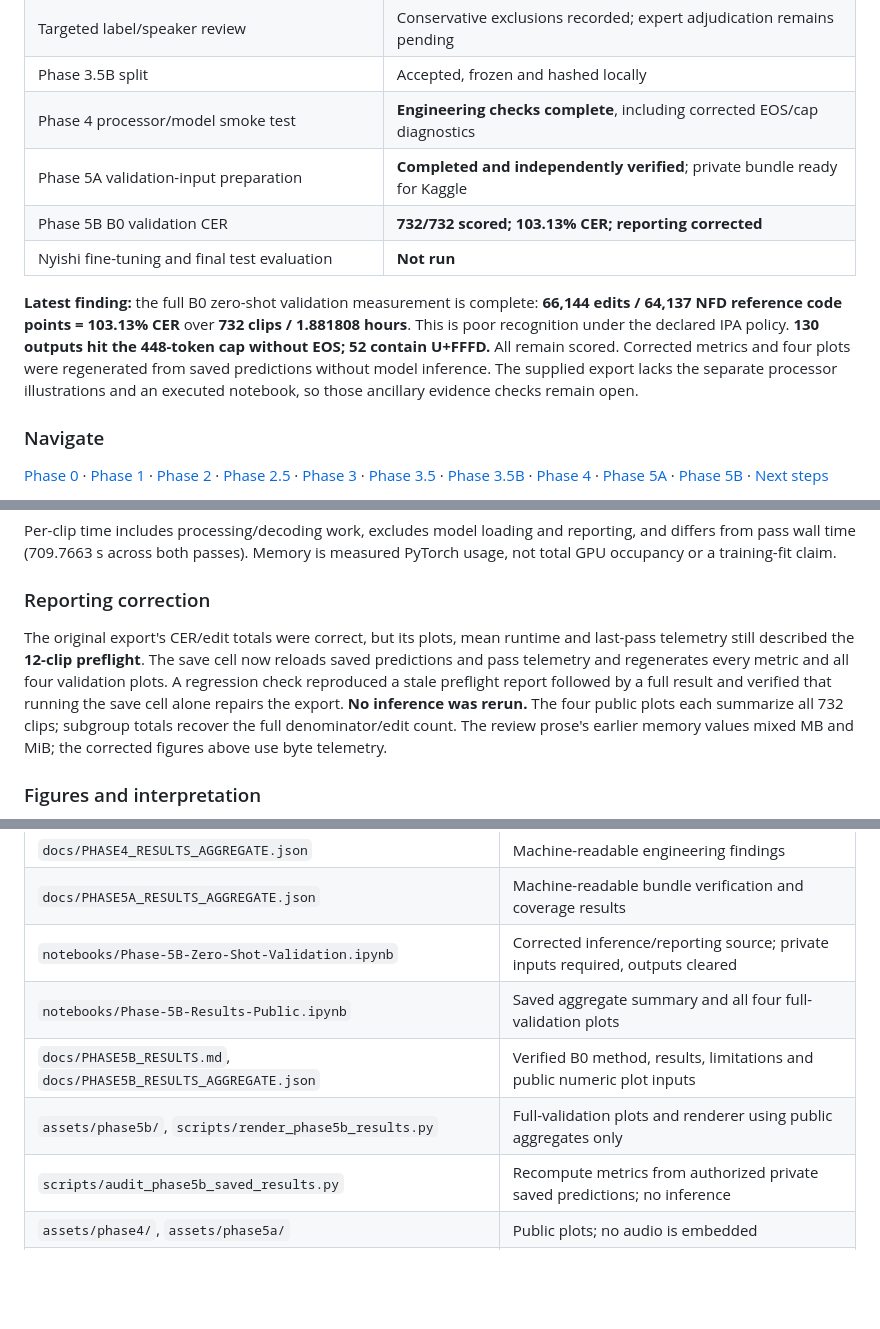
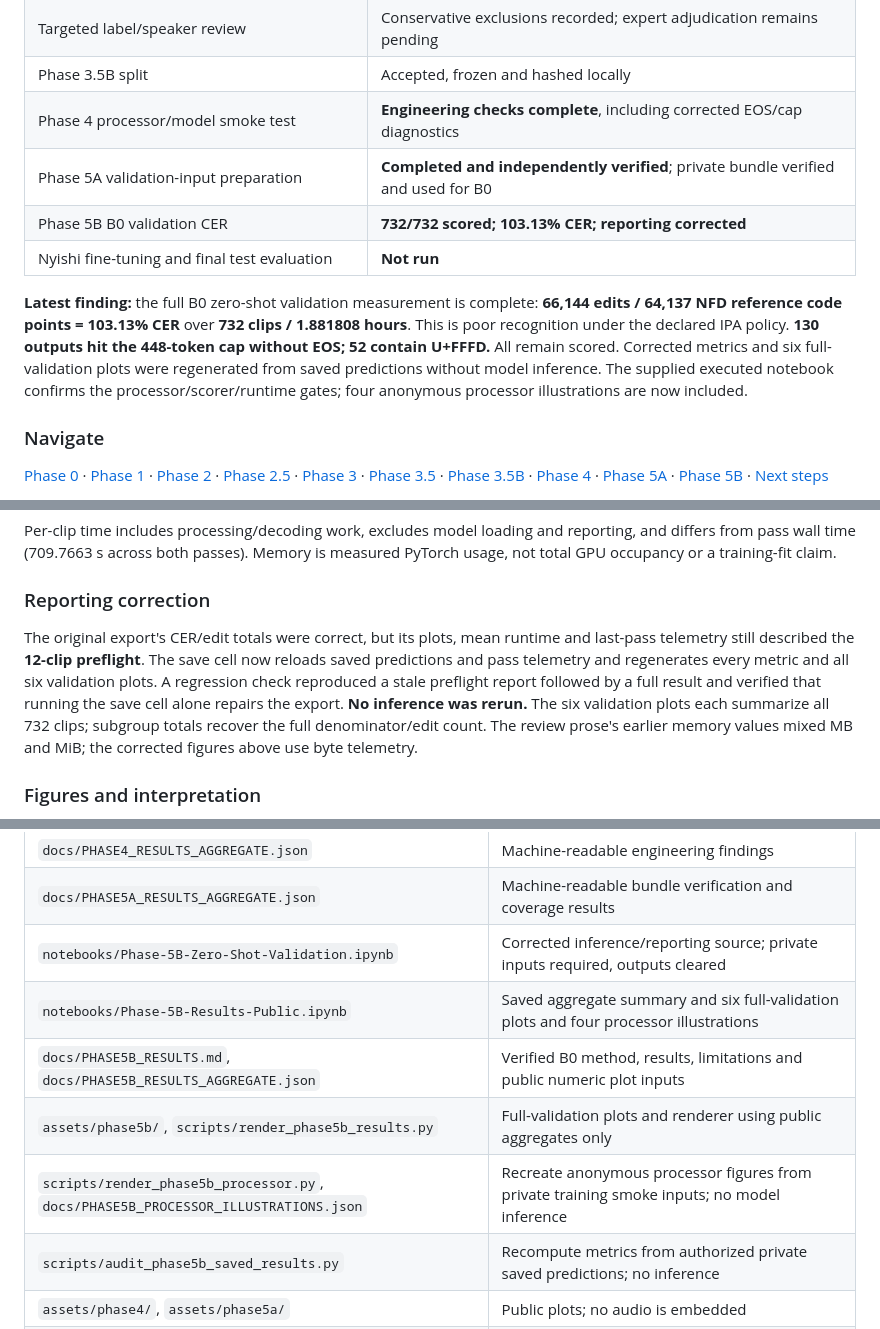
Before and after one commit to kanchanpotdar/BTP, a Markdown page: README.md, 3 parts joined by grey strips. GitHub-like rendering; blank space fills up the shorter version.

```diff
--- a/README.md
+++ b/README.md
@@ -12,11 +12,11 @@ This project builds a Nyishi speech-to-IPA baseline, then measures whether super
 | Targeted label/speaker review | Conservative exclusions recorded; expert adjudication remains pending |
 | Phase 3.5B split | Accepted, frozen and hashed locally |
 | Phase 4 processor/model smoke test | **Engineering checks complete**, including corrected EOS/cap diagnostics |
-| Phase 5A validation-input preparation | **Completed and independently verified**; private bundle ready for Kaggle |
+| Phase 5A validation-input preparation | **Completed and independently verified**; private bundle verified and used for B0 |
 | Phase 5B B0 validation CER | **732/732 scored; 103.13% CER; reporting corrected** |
 | Nyishi fine-tuning and final test evaluation | **Not run** |
 
-**Latest finding:** the full B0 zero-shot validation measurement is complete: **66,144 edits / 64,137 NFD reference code points = 103.13% CER** over **732 clips / 1.881808 hours**. This is poor recognition under the declared IPA policy. **130 outputs hit the 448-token cap without EOS; 52 contain U+FFFD.** All remain scored. Corrected metrics and four plots were regenerated from saved predictions without model inference. The supplied export lacks the separate processor illustrations and an executed notebook, so those ancillary evidence checks remain open.
+**Latest finding:** the full B0 zero-shot validation measurement is complete: **66,144 edits / 64,137 NFD reference code points = 103.13% CER** over **732 clips / 1.881808 hours**. This is poor recognition under the declared IPA policy. **130 outputs hit the 448-token cap without EOS; 52 contain U+FFFD.** All remain scored. Corrected metrics and six full-validation plots were regenerated from saved predictions without model inference. The supplied executed notebook confirms the processor/scorer/runtime gates; four anonymous processor illustrations are now included.
 
 ### Navigate
 
@@ -309,7 +309,7 @@ Per-clip time includes processing/decoding work, excludes model loading and repo
 
 ### Reporting correction
 
-The original export's CER/edit totals were correct, but its plots, mean runtime and last-pass telemetry still described the **12-clip preflight**. The save cell now reloads saved predictions and pass telemetry and regenerates every metric and all four validation plots. A regression check reproduced a stale preflight report followed by a full result and verified that running the save cell alone repairs the export. **No inference was rerun.** The four public plots each summarize all 732 clips; subgroup totals recover the full denominator/edit count. The review prose's earlier memory values mixed MB and MiB; the corrected figures above use byte telemetry.
+The original export's CER/edit totals were correct, but its plots, mean runtime and last-pass telemetry still described the **12-clip preflight**. The save cell now reloads saved predictions and pass telemetry and regenerates every metric and all six validation plots. A regression check reproduced a stale preflight report followed by a full result and verified that running the save cell alone repairs the export. **No inference was rerun.** The six validation plots each summarize all 732 clips; subgroup totals recover the full denominator/edit count. The review prose's earlier memory values mixed MB and MiB; the corrected figures above use byte telemetry.
 
 ### Figures and interpretation
 
@@ -372,9 +394,10 @@ The local recovered notebooks preserve original analyses and outputs for thesis
 | `docs/PHASE4_RESULTS_AGGREGATE.json` | Machine-readable engineering findings |
 | `docs/PHASE5A_RESULTS_AGGREGATE.json` | Machine-readable bundle verification and coverage results |
 | `notebooks/Phase-5B-Zero-Shot-Validation.ipynb` | Corrected inference/reporting source; private inputs required, outputs cleared |
-| `notebooks/Phase-5B-Results-Public.ipynb` | Saved aggregate summary and all four full-validation plots |
+| `notebooks/Phase-5B-Results-Public.ipynb` | Saved aggregate summary and six full-validation plots and four processor illustrations |
 | `docs/PHASE5B_RESULTS.md`, `docs/PHASE5B_RESULTS_AGGREGATE.json` | Verified B0 method, results, limitations and public numeric plot inputs |
 | `assets/phase5b/`, `scripts/render_phase5b_results.py` | Full-validation plots and renderer using public aggregates only |
+| `scripts/render_phase5b_processor.py`, `docs/PHASE5B_PROCESSOR_ILLUSTRATIONS.json` | Recreate anonymous processor figures from private training smoke inputs; no model inference |
 | `scripts/audit_phase5b_saved_results.py` | Recompute metrics from authorized private saved predictions; no inference |
 | `assets/phase4/`, `assets/phase5a/` | Public plots; no audio is embedded |
 | `scripts/render_phase4_results.py` | Rebuild plots from public numeric diagnostics |
```
Also changed, not shown: other parts of README.md (+24 -2 lines), docs/NEXT_STEPS.md (+3 -3 lines), docs/PHASE5B_RESULTS.md (+32 -7 lines), assets/phase5b/05_cer_by_stopping.png (added), assets/phase5b/06_generation_length_distribution.png (added), assets/phase5b/processor_long_full.png (added), assets/phase5b/processor_long_zoom.png (added), assets/phase5b/processor_short_full.png (added), assets/phase5b/processor_short_zoom.png (added), 7 other files.
